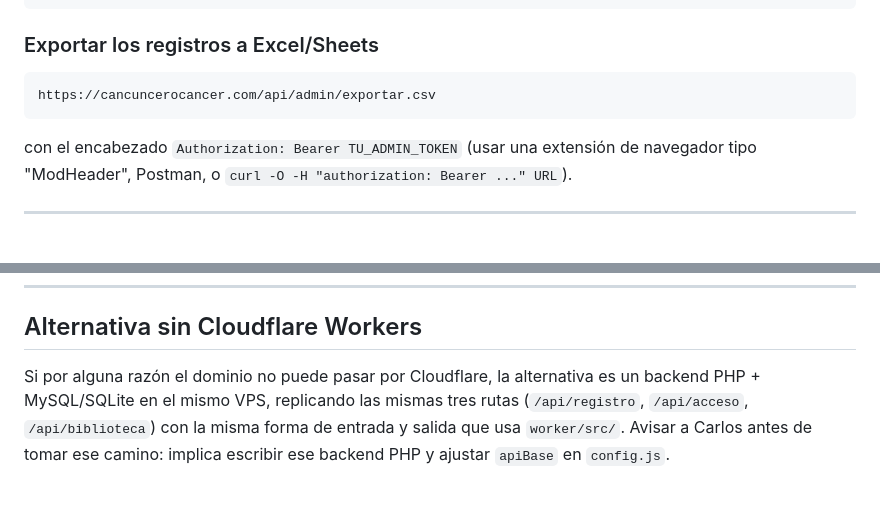
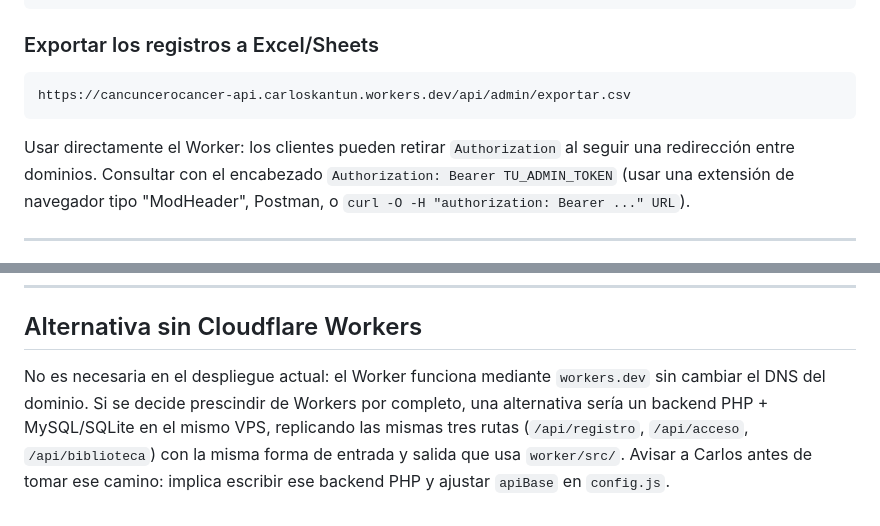
Before and after one commit to carloskantun/Canc-n-cero-c-ncer, a Markdown page: DEPLOY.md, 2 parts joined by grey strips. Rendered like a GitHub page.

````diff
--- a/DEPLOY.md
+++ b/DEPLOY.md
@@ -127,9 +131,11 @@ cd worker && npm run deploy
 ### Exportar los registros a Excel/Sheets
 
 ```
-https://cancuncerocancer.com/api/admin/exportar.csv
+https://cancuncerocancer-api.carloskantun.workers.dev/api/admin/exportar.csv
 ```
-con el encabezado `Authorization: Bearer TU_ADMIN_TOKEN` (usar una extensión
+Usar directamente el Worker: los clientes pueden retirar `Authorization` al
+seguir una redirección entre dominios. Consultar con el encabezado
+`Authorization: Bearer TU_ADMIN_TOKEN` (usar una extensión
 de navegador tipo "ModHeader", Postman, o `curl -O -H "authorization: Bearer ..." URL`).
 
 ---
@@ -179,8 +185,10 @@ y revierte ese cambio antes de subir a producción (no debe quedar en el commit)
 
 ## Alternativa sin Cloudflare Workers
 
-Si por alguna razón el dominio no puede pasar por Cloudflare, la alternativa
-es un backend PHP + MySQL/SQLite en el mismo VPS, replicando las mismas tres
+No es necesaria en el despliegue actual: el Worker funciona mediante
+`workers.dev` sin cambiar el DNS del dominio. Si se decide prescindir de
+Workers por completo, una alternativa sería un backend PHP + MySQL/SQLite
+en el mismo VPS, replicando las mismas tres
 rutas (`/api/registro`, `/api/acceso`, `/api/biblioteca`) con la misma forma
 de entrada y salida que usa `worker/src/`. Avisar a Carlos antes de tomar ese
 camino: implica escribir ese backend PHP y ajustar `apiBase` en `config.js`.
````
Also changed, not shown: other parts of DEPLOY.md (+16 -12 lines).
